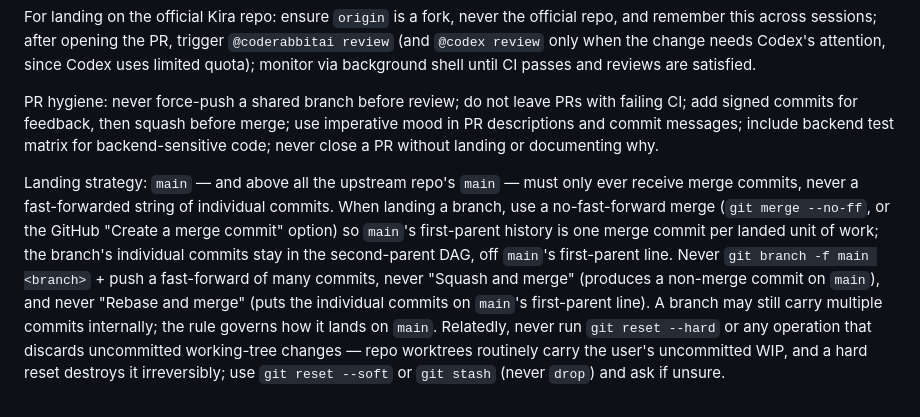
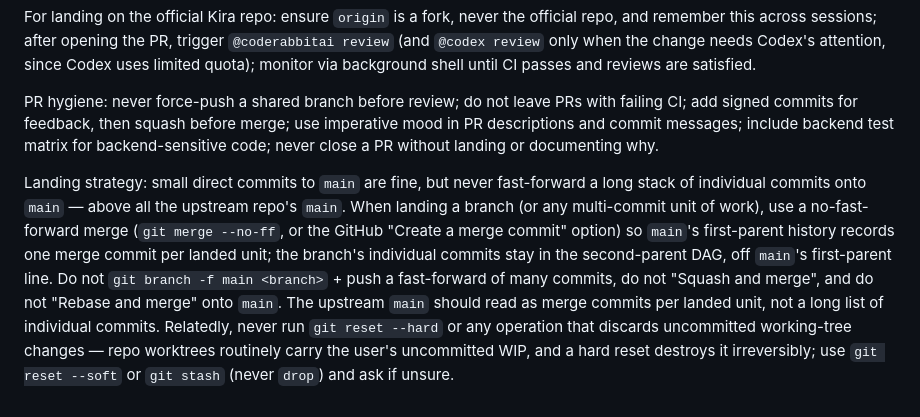
Before and after one commit to kira-lang-com/kira-zig, a Markdown page: AGENTS.md, the part around one of its changes. GitHub-like rendering.

```diff
--- a/AGENTS.md
+++ b/AGENTS.md
@@ -249,4 +249,4 @@ For landing on the official Kira repo: ensure `origin` is a fork, never the offi
 
 PR hygiene: never force-push a shared branch before review; do not leave PRs with failing CI; add signed commits for feedback, then squash before merge; use imperative mood in PR descriptions and commit messages; include backend test matrix for backend-sensitive code; never close a PR without landing or documenting why.
 
-Landing strategy: `main` — and above all the upstream repo's `main` — must only ever receive merge commits, never a fast-forwarded string of individual commits. When landing a branch, use a no-fast-forward merge (`git merge --no-ff`, or the GitHub "Create a merge commit" option) so `main`'s first-parent history is one merge commit per landed unit of work; the branch's individual commits stay in the second-parent DAG, off `main`'s first-parent line. Never `git branch -f main <branch>` + push a fast-forward of many commits, never "Squash and merge" (produces a non-merge commit on `main`), and never "Rebase and merge" (puts the individual commits on `main`'s first-parent line). A branch may still carry multiple commits internally; the rule governs how it lands on `main`. Relatedly, never run `git reset --hard` or any operation that discards uncommitted working-tree changes — repo worktrees routinely carry the user's uncommitted WIP, and a hard reset destroys it irreversibly; use `git reset --soft` or `git stash` (never `drop`) and ask if unsure.
+Landing strategy: small direct commits to `main` are fine, but never fast-forward a long stack of individual commits onto `main` — above all the upstream repo's `main`. When landing a branch (or any multi-commit unit of work), use a no-fast-forward merge (`git merge --no-ff`, or the GitHub "Create a merge commit" option) so `main`'s first-parent history records one merge commit per landed unit; the branch's individual commits stay in the second-parent DAG, off `main`'s first-parent line. Do not `git branch -f main <branch>` + push a fast-forward of many commits, do not "Squash and merge", and do not "Rebase and merge" onto `main`. The upstream `main` should read as merge commits per landed unit, not a long list of individual commits. Relatedly, never run `git reset --hard` or any operation that discards uncommitted working-tree changes — repo worktrees routinely carry the user's uncommitted WIP, and a hard reset destroys it irreversibly; use `git reset --soft` or `git stash` (never `drop`) and ask if unsure.
```
Also changed, not shown: other parts of AGENTS.md (+1 -1 lines).
